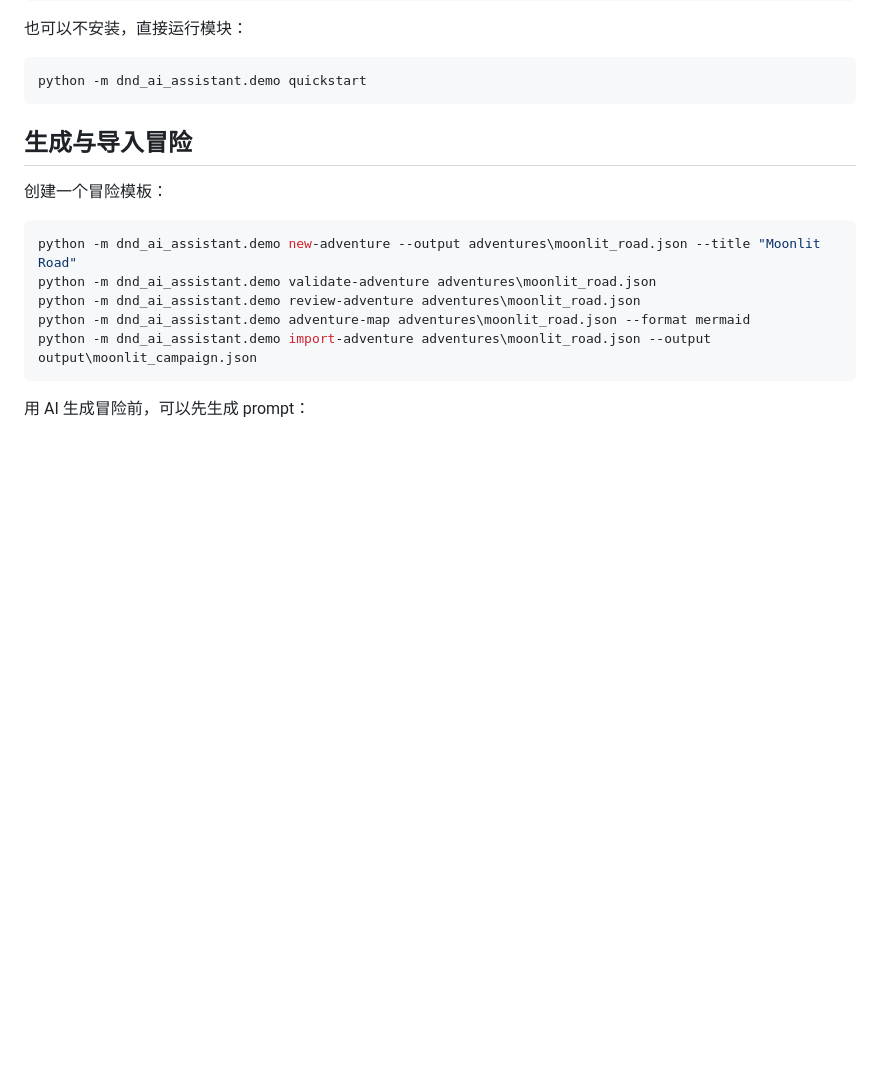
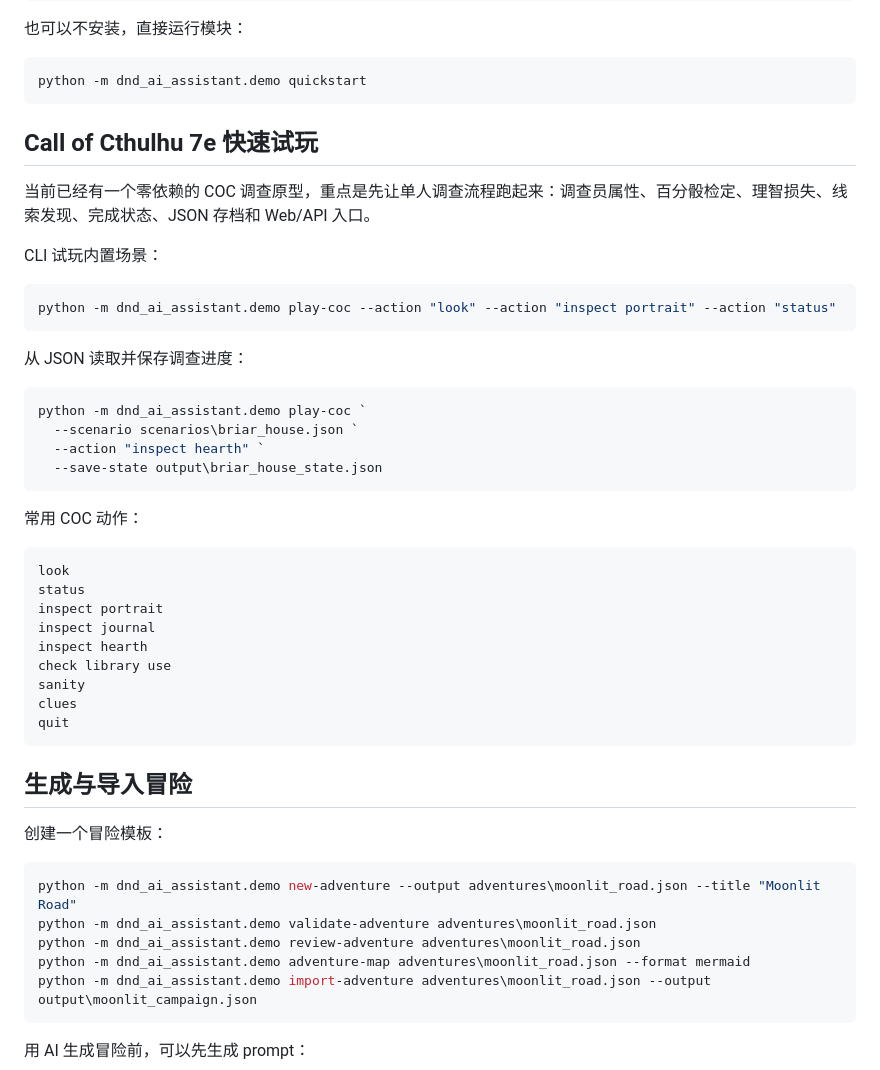
Before and after one commit to altman1-marx/-dnd-ai-assistant, a Markdown page: README.md, the part around one of its changes. Rendered like a GitHub page; blank space fills up the shorter version.

Commit message:
Document COC play and API flows

````diff
--- a/README.md
+++ b/README.md
@@ -35,6 +35,39 @@ dnd-ai-assistant --help
 
 ```powershell
 python -m dnd_ai_assistant.demo quickstart
+```
+
+## Call of Cthulhu 7e 快速试玩
+
+当前已经有一个零依赖的 COC 调查原型，重点是先让单人调查流程跑起来：调查员属性、百分骰检定、理智损失、线索发现、完成状态、JSON 存档和 Web/API 入口。
+
+CLI 试玩内置场景：
+
+```powershell
+python -m dnd_ai_assistant.demo play-coc --action "look" --action "inspect portrait" --action "status"
+```
+
+从 JSON 读取并保存调查进度：
+
+```powershell
+python -m dnd_ai_assistant.demo play-coc `
+  --scenario scenarios\briar_house.json `
+  --action "inspect hearth" `
+  --save-state output\briar_house_state.json
+```
+
+常用 COC 动作：
+
+```text
+look
+status
+inspect portrait
+inspect journal
+inspect hearth
+check library use
+sanity
+clues
+quit
 ```
 
 ## 生成与导入冒险
````
Also changed, not shown: other parts of README.md (+41 -1 lines).
